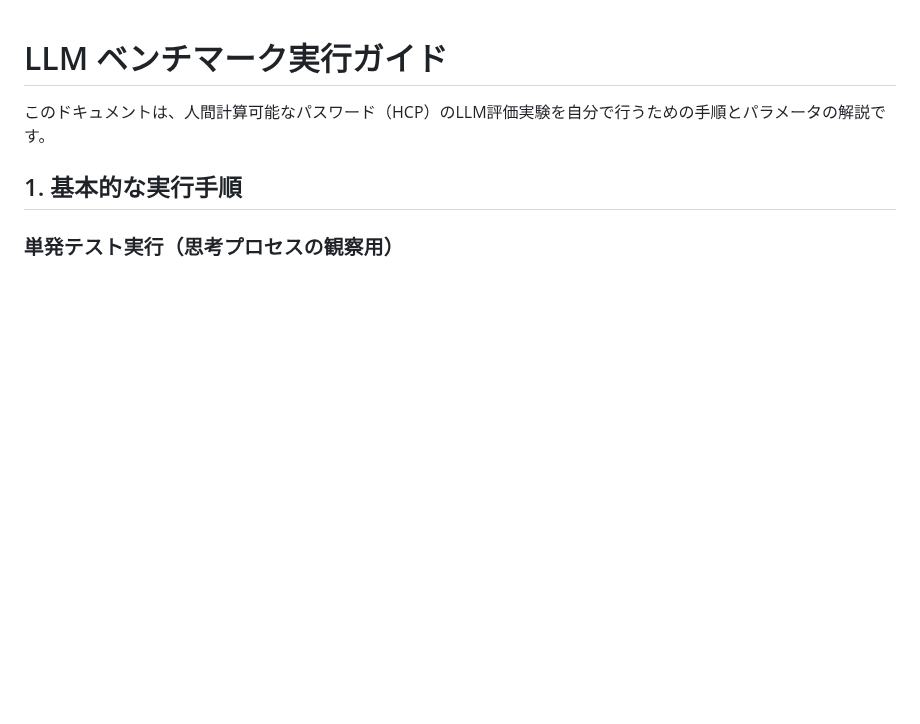
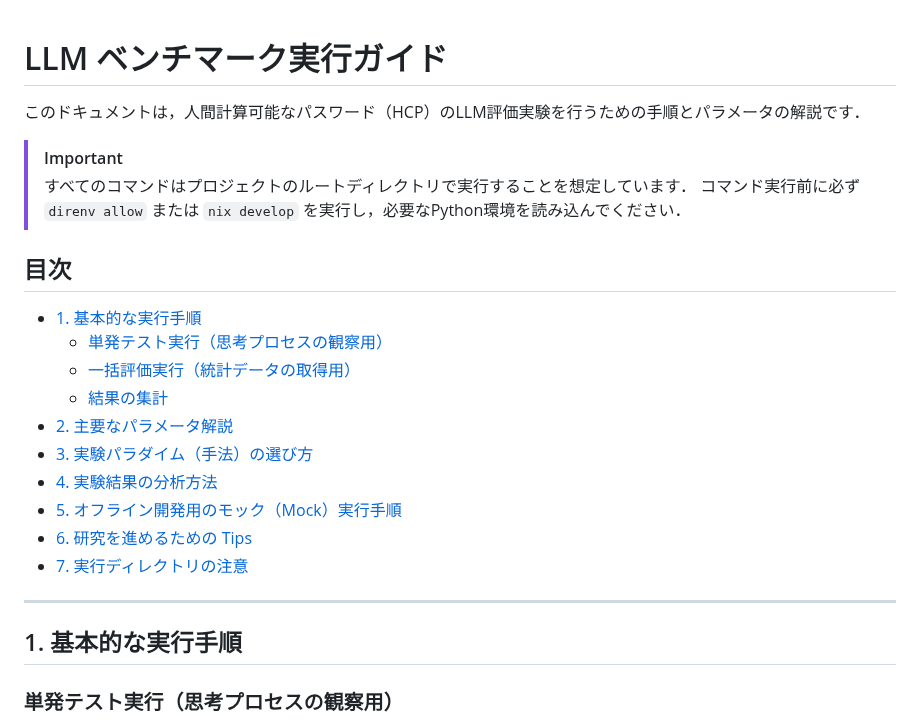
Before and after one commit to Naruto-Takahashi/human-computable-passwords, a Markdown page: research/log/BENCHMARK_GUIDE.md, the part around the change. GitHub-like rendering; blank space fills up the shorter version.

```diff
--- a/research/log/BENCHMARK_GUIDE.md
+++ b/research/log/BENCHMARK_GUIDE.md
@@ -1,6 +1,24 @@
 # LLM ベンチマーク実行ガイド
 
-このドキュメントは、人間計算可能なパスワード（HCP）のLLM評価実験を自分で行うための手順とパラメータの解説です。
+このドキュメントは，人間計算可能なパスワード（HCP）のLLM評価実験を行うための手順とパラメータの解説です．
+
+> [!IMPORTANT]
+> すべてのコマンドはプロジェクトのルートディレクトリで実行することを想定しています．
+> コマンド実行前に必ず `direnv allow` または `nix develop` を実行し，必要なPython環境を読み込んでください．
+
+## 目次
+- [1. 基本的な実行手順](#1-基本的な実行手順)
+  - [単発テスト実行（思考プロセスの観察用）](#単発テスト実行思考プロセスの観察用)
+  - [一括評価実行（統計データの取得用）](#一括評価実行統計データの取得用)
+  - [結果の集計](#結果の集計)
+- [2. 主要なパラメータ解説](#2-主要なパラメータ解説)
+- [3. 実験パラダイム（手法）の選び方](#3-実験パラダイム手法の選び方)
+- [4. 実験結果の分析方法](#4-実験結果の分析方法)
+- [5. オフライン開発用のモック（Mock）実行手順](#5-オフライン開発用のモックmock実行手順)
+- [6. 研究を進めるための Tips](#6-研究を進めるための-tips)
+- [7. 実行ディレクトリの注意](#7-実行ディレクトリの注意)
+
+---
 
 ## 1. 基本的な実行手順
 
```
Also changed, not shown: README.md (+3 -0 lines).
